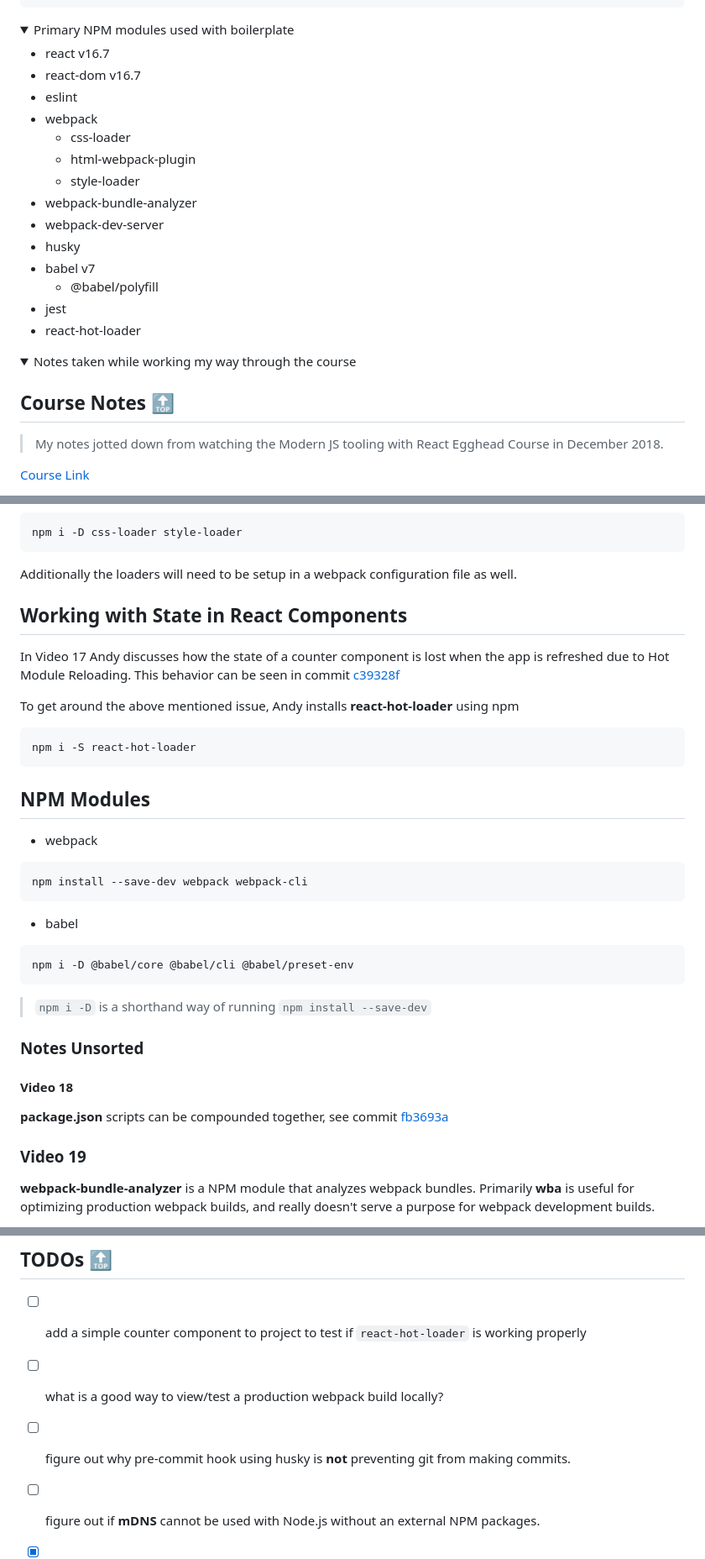
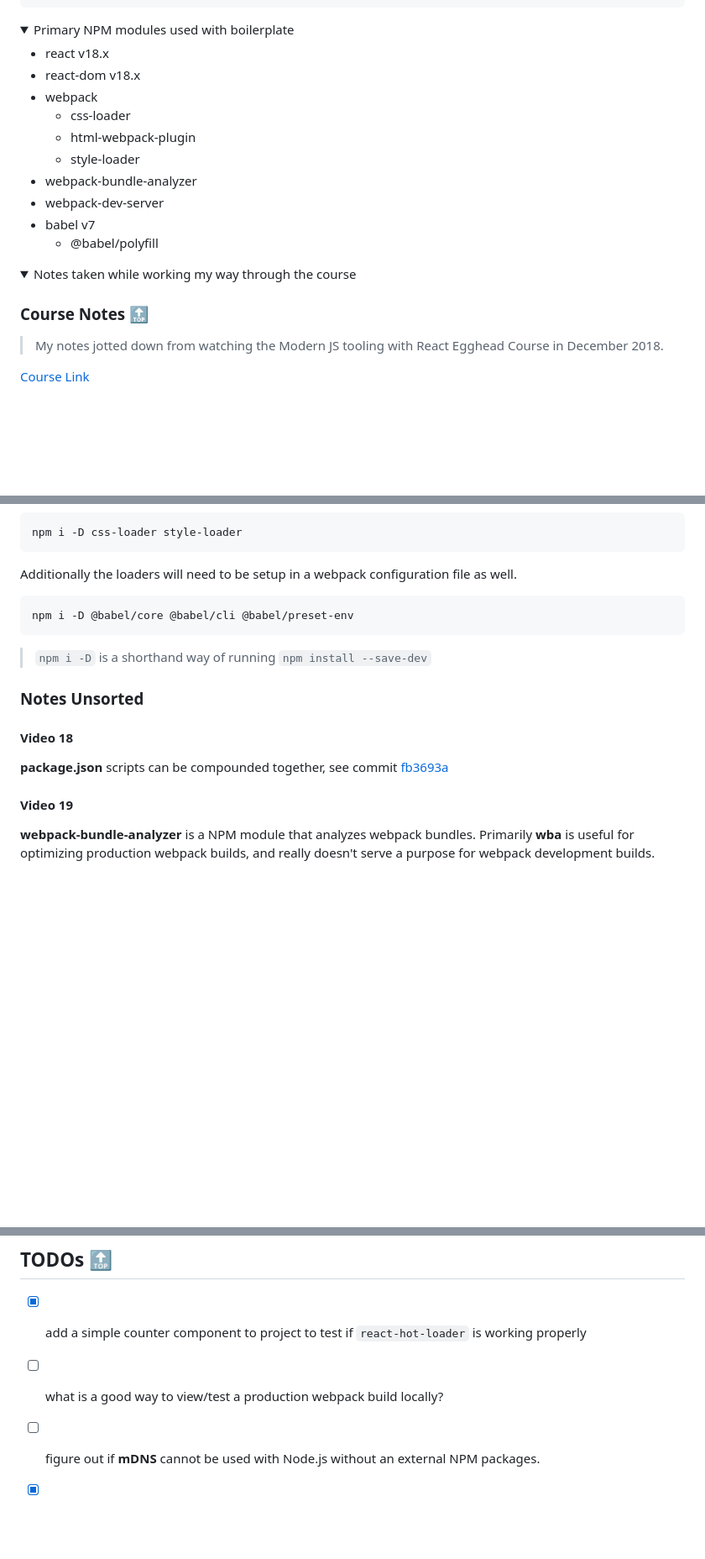
Before and after one commit to ipatch/chrisrjones_web, a Markdown page: frontends/my-react-starter/README.md, 3 parts joined by grey strips. Shown at 84% size. Rendered like a GitHub page; folded sections open; blank space fills up the shorter version.

````diff
--- a/frontends/my-react-starter/README.md
+++ b/frontends/my-react-starter/README.md
@@ -176,20 +104,16 @@ $priavte/js-and-friends/starters/my-react-starter \
 <details>
 <summary>Primary NPM modules used with boilerplate</summary>
 
-- react v16.7
-- react-dom v16.7
-- eslint
+- react v18.x
+- react-dom v18.x
 - webpack
   - css-loader
   - html-webpack-plugin
   - style-loader
 - webpack-bundle-analyzer
 - webpack-dev-server
-- husky
 - babel v7
   - @babel/polyfill
-- jest
-- react-hot-loader
 
 </details>
 
@@ -198,7 +122,7 @@ $priavte/js-and-friends/starters/my-react-starter \
 
 <a id=course-notes></a>
 
-## Course Notes [🔝](#contents)
+### Course Notes [🔝](#contents)
 
 > My notes jotted down from watching the Modern JS tooling with React Egghead Course in December 2018.
 
@@ -277,29 +201,6 @@ npm i -D css-loader style-loader
 
 Additionally the loaders will need to be setup in a webpack configuration file as well.
 
-<a id="course-notes-state-in-react"></a>
-
-## Working with State in React Components
-
-In Video 17 Andy discusses how the state of a counter component is lost when the app is refreshed due to Hot Module Reloading. This behavior can be seen in commit [c39328f](https://github.com/ipatch/js-and-friends/commit/c39328fc65211ad632761d2927d406ecf3391418)
-
-To get around the above mentioned issue, Andy installs **react-hot-loader** using npm
-
-```shell
-npm i -S react-hot-loader
-```
-
-<a id="course-notes-npm-modules"></a>
-
-## NPM Modules
-
-- webpack
-
-```shell
-npm install --save-dev webpack webpack-cli
-```
-
-- babel
 
 ```shell
 npm i -D @babel/core @babel/cli @babel/preset-env
@@ -319,7 +220,7 @@ npm i -D @babel/core @babel/cli @babel/preset-env
 
 <a id="course-notes-unsorted-video-19"></a>
 
-### Video 19
+#### Video 19
 
 **webpack-bundle-analyzer** is a NPM module that analyzes webpack bundles.  Primarily **wba** is useful for optimizing production webpack builds, and really doesn't serve a purpose for webpack development builds.
 
@@ -484,8 +319,7 @@ See commit [f926618](https://github.com/ipatch/js-and-friends/commit/f9266180322
 
 <a id="todos"></a>
 
-- [ ] add a simple counter component to project to test if `react-hot-loader` is working properly
+- [x] add a simple counter component to project to test if `react-hot-loader` is working properly
 - [ ] what is a good way to view/test a production webpack build locally?
-- [ ] figure out why pre-commit hook using husky is **not** preventing git from making commits.
 - [ ] figure out if **mDNS** cannot be used with Node.js without an external NPM packages.
 - [x] ~~add support for working with various image formats.~~
````
Also changed, not shown: other parts of frontends/my-react-starter/README.md (+6 -144 lines).
